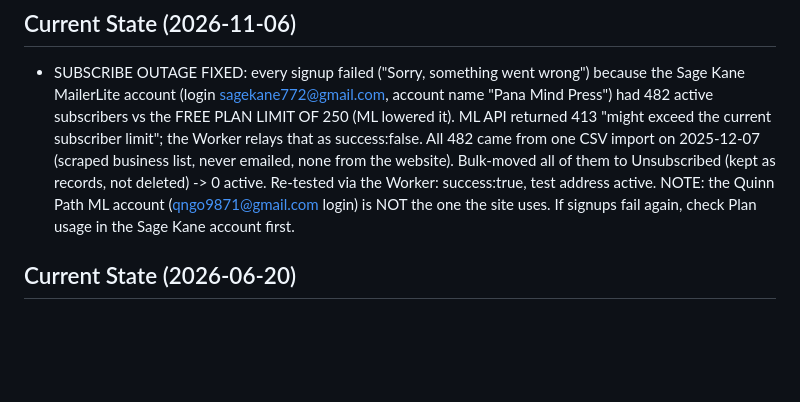
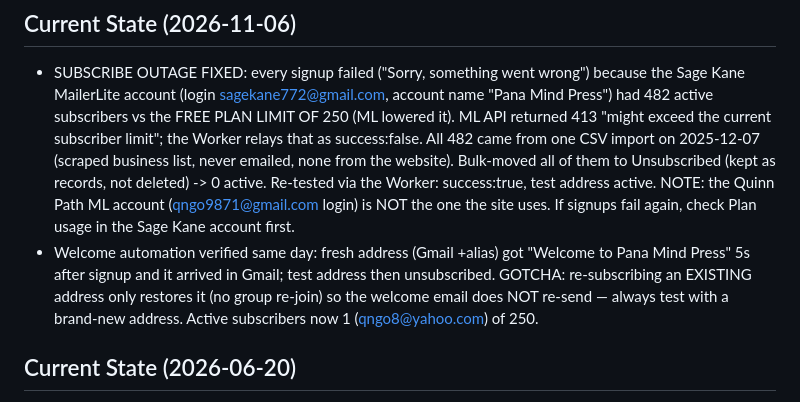
Before and after one commit to qngo9871-cmyk/panamindpress-website, a Markdown page: CLAUDE.md, the part around the change. Drawn GitHub-style; blank space fills up the shorter version.

Commit message:
docs: log welcome-email verification + re-subscribe gotcha
Co-Authored-By: Claude Opus 5.5 <noreply@anthropic.com>
Claude-Session: https://claude.ai/code/session_012F1Lc2EYn9QvWqA4fgEZRo

```diff
--- a/CLAUDE.md
+++ b/CLAUDE.md
@@ -51,6 +51,10 @@ At the end of every session, update this Current State section to reflect progre
   of them to Unsubscribed (kept as records, not deleted) -> 0 active. Re-tested via the Worker:
   success:true, test address active. NOTE: the Quinn Path ML account (qngo9871@gmail.com login) is
   NOT the one the site uses. If signups fail again, check Plan usage in the Sage Kane account first.
+- Welcome automation verified same day: fresh address (Gmail +alias) got "Welcome to Pana Mind Press"
+  5s after signup and it arrived in Gmail; test address then unsubscribed. GOTCHA: re-subscribing an
+  EXISTING address only restores it (no group re-join) so the welcome email does NOT re-send — always
+  test with a brand-new address. Active subscribers now 1 (qngo8@yahoo.com) of 250.
 
 ## Current State (2026-06-20)
 - 10th book added — Quyen Ngo, "Way of Insight" (Buddhist Studies line). Kindle $3.99
```
